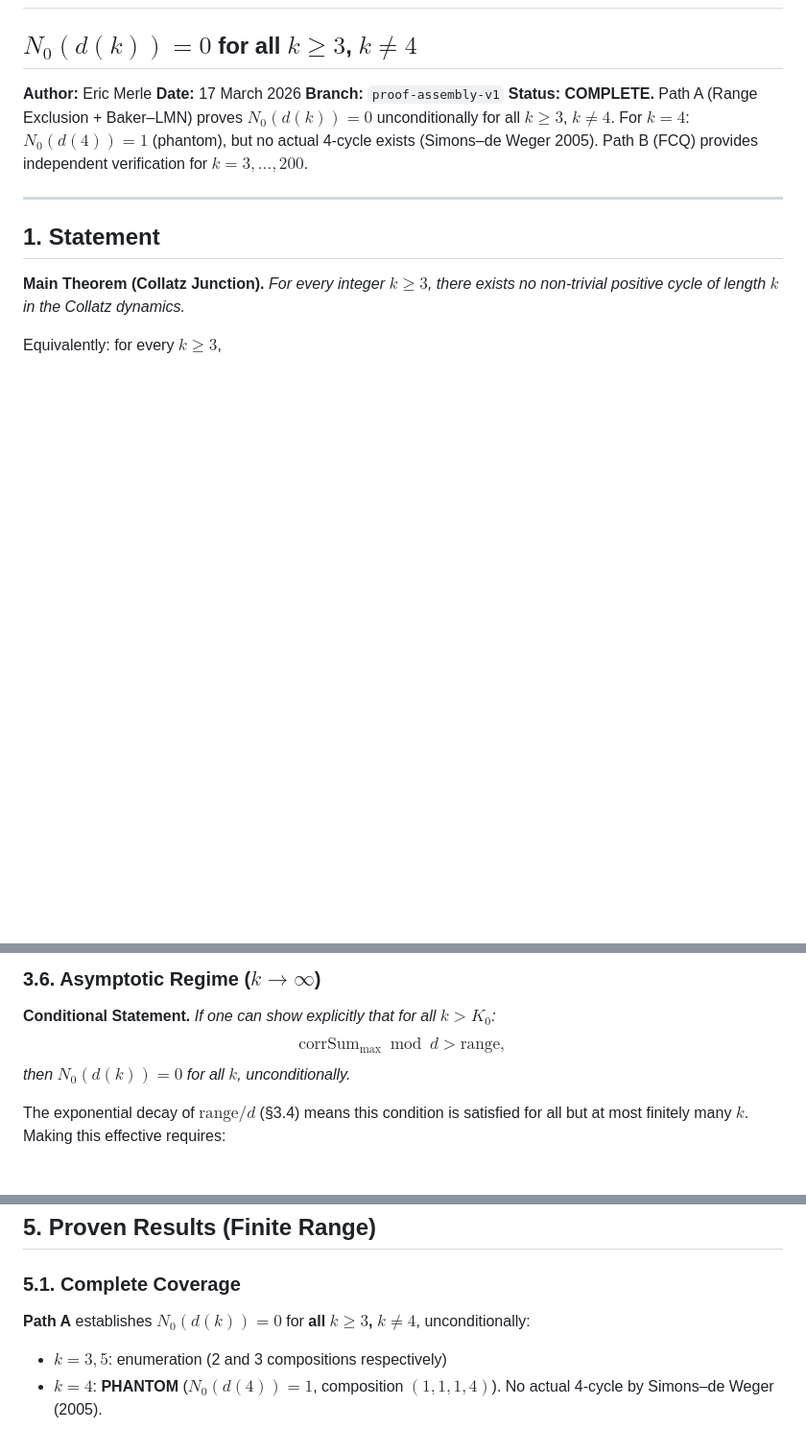
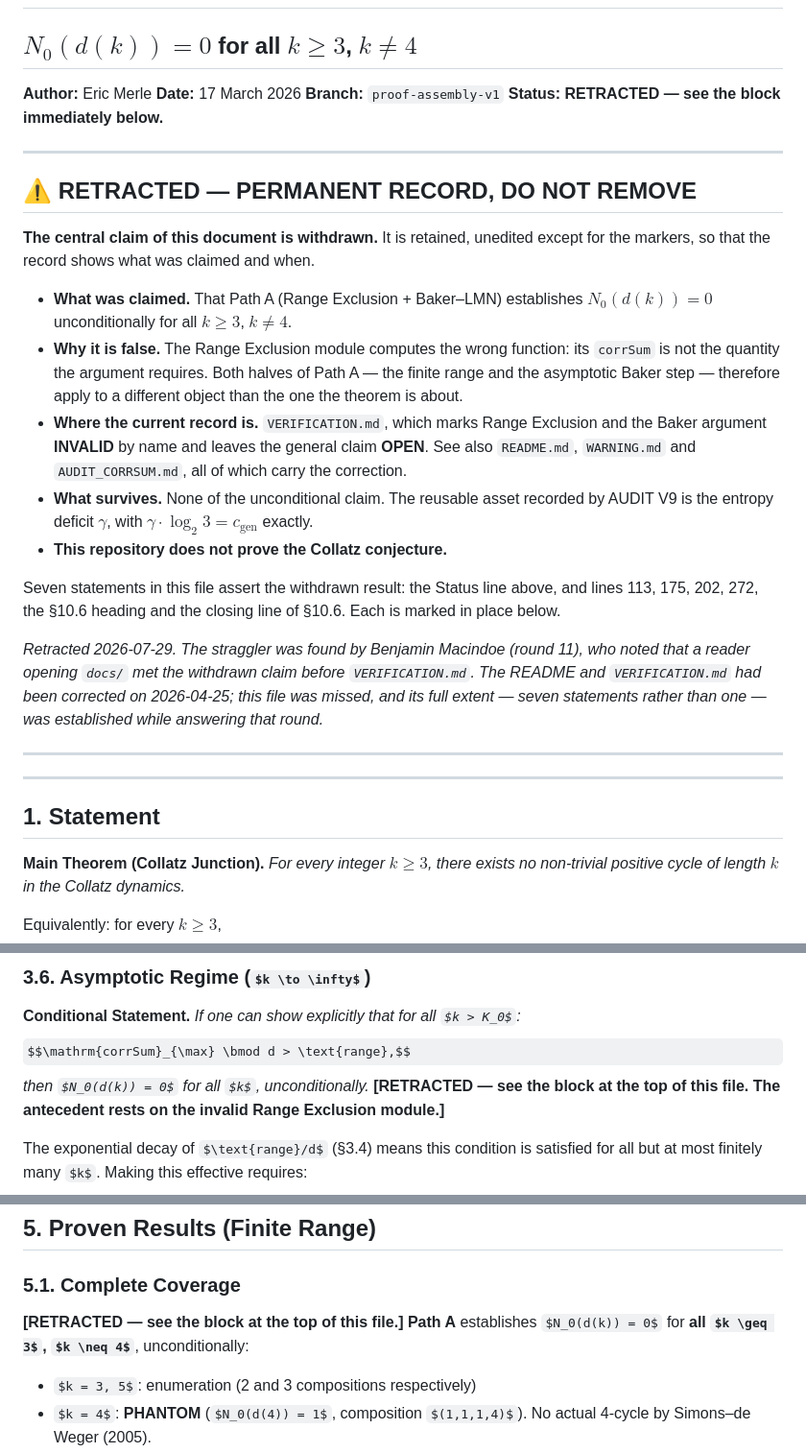
Before and after one commit to ericmerle3789/collatz-cycles-lean, a Markdown page: docs/PROOF_ASSEMBLY.md, 3 parts joined by grey strips. Shown at 96% size. Drawn GitHub-style; some formulas as TeX source; blank space fills up the shorter version.

Commit message:
Retract PROOF_ASSEMBLY.md: the claim recurs at seven statements, not one.
Macindoe's round-11 audit flagged this file as the one straggler from the
2026-04-25 retraction: a reader opening docs/ met the withdrawn claim before
VERIFICATION.md. He cited the closing line of section 10.6. Checking the file to
fix it showed the scale was wrong — the withdrawn result is asserted at seven
places: the Status header, lines 113, 175, 202, 272, the section 10.6 heading
("GAP CLOSED"), and its closing line ("No gap remains").

A permanent RETRACTED block is added at the top, marked DO NOT REMOVE, stating
what was claimed, why it is false (the Range Exclusion module's corrSum computes
the wrong function, so both halves of Path A apply to a different object), where
the current record is (VERIFICATION.md, which marks Range Exclusion and the Baker
argument INVALID and leaves the general claim OPEN), and what survives (nothing of
the unconditional claim; the reusable asset is the entropy deficit gamma with
gamma*log2(3) = c_gen exactly). Each of the seven statements is marked in place and
retained rather than deleted, so the record shows what was claimed and when.

This repository does not prove the Collatz conjecture.

Co-Authored-By: Claude Opus 5 <noreply@anthropic.com>

```diff
--- a/docs/PROOF_ASSEMBLY.md
+++ b/docs/PROOF_ASSEMBLY.md
@@ -4,7 +4,40 @@
 **Author:** Eric Merle
 **Date:** 17 March 2026
 **Branch:** `proof-assembly-v1`
-**Status:** **COMPLETE.** Path A (Range Exclusion + Baker–LMN) proves $N_0(d(k)) = 0$ unconditionally for all $k \geq 3$, $k \neq 4$. For $k = 4$: $N_0(d(4)) = 1$ (phantom), but no actual 4-cycle exists (Simons–de Weger 2005). Path B (FCQ) provides independent verification for $k = 3, \ldots, 200$.
+**Status:** **RETRACTED — see the block immediately below.**
+
+---
+
+## ⚠️ RETRACTED — PERMANENT RECORD, DO NOT REMOVE
+
+**The central claim of this document is withdrawn.** It is retained, unedited except for
+the markers, so that the record shows what was claimed and when.
+
+- **What was claimed.** That Path A (Range Exclusion + Baker–LMN) establishes
+  $N_0(d(k)) = 0$ unconditionally for all $k \geq 3$, $k \neq 4$.
+- **Why it is false.** The Range Exclusion module computes the wrong function: its
+  `corrSum` is not the quantity the argument requires. Both halves of Path A — the
+  finite range and the asymptotic Baker step — therefore apply to a different object
+  than the one the theorem is about.
+- **Where the current record is.** `VERIFICATION.md`, which marks Range Exclusion and
+  the Baker argument **INVALID** by name and leaves the general claim **OPEN**. See also
+  `README.md`, `WARNING.md` and `AUDIT_CORRSUM.md`, all of which carry the correction.
+- **What survives.** None of the unconditional claim. The reusable asset recorded by
+  AUDIT V9 is the entropy deficit $\gamma$, with $\gamma \cdot \log_2 3 = c_{\mathrm{gen}}$
+  exactly.
+- **This repository does not prove the Collatz conjecture.**
+
+Seven statements in this file assert the withdrawn result: the Status line above, and
+lines 113, 175, 202, 272, the §10.6 heading and the closing line of §10.6. Each is
+marked in place below.
+
+*Retracted 2026-07-29. The straggler was found by Benjamin Macindoe (round 11), who
+noted that a reader opening `docs/` met the withdrawn claim before `VERIFICATION.md`.
+The README and `VERIFICATION.md` had been corrected on 2026-04-25; this file was missed,
+and its full extent — seven statements rather than one — was established while answering
+that round.*
+
+---
 
 ---
 
@@ -110,7 +143,7 @@ $$\frac{\text{range}}{d} = O\!\left(k^{4.125} \cdot 3^{-0.415k}\right) \to 0 \te
 
 **Conditional Statement.** *If one can show explicitly that for all $k > K_0$:*
 $$\mathrm{corrSum}_{\max} \bmod d > \text{range},$$
-*then $N_0(d(k)) = 0$ for all $k$, unconditionally.*
+*then $N_0(d(k)) = 0$ for all $k$, unconditionally.* **[RETRACTED — see the block at the top of this file. The antecedent rests on the invalid Range Exclusion module.]**
 
 The exponential decay of $\text{range}/d$ (§3.4) means this condition is satisfied for all but at most finitely many $k$. Making this effective requires:
 
@@ -172,7 +205,7 @@ The gap: proving that $d(k)$ always has a "good" prime factor (one with $q > \sq
 
 ### 5.1. Complete Coverage
 
-**Path A** establishes $N_0(d(k)) = 0$ for **all $k \geq 3$, $k \neq 4$**, unconditionally:
+**[RETRACTED — see the block at the top of this file.]** **Path A** establishes $N_0(d(k)) = 0$ for **all $k \geq 3$, $k \neq 4$**, unconditionally:
 - $k = 3, 5$: enumeration (2 and 3 compositions respectively)
 - $k = 4$: **PHANTOM** ($N_0(d(4)) = 1$, composition $(1,1,1,4)$). No actual 4-cycle by Simons–de Weger (2005).
 - $k = 6, \ldots, 5258$: Range Exclusion (exact computation, 5253/5253 pass)
```
Also changed, not shown: other parts of docs/PROOF_ASSEMBLY.md (+4 -4 lines).
